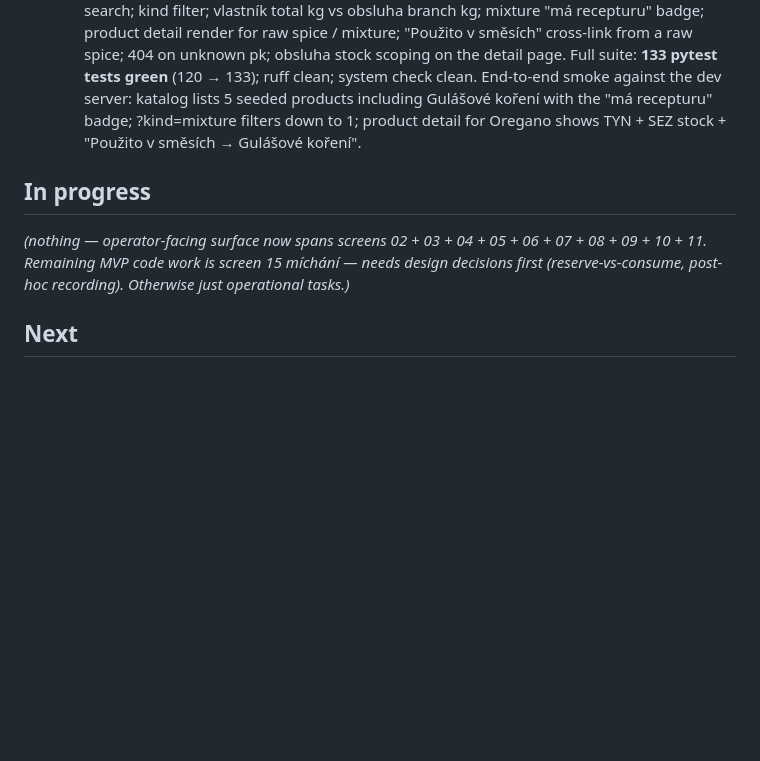
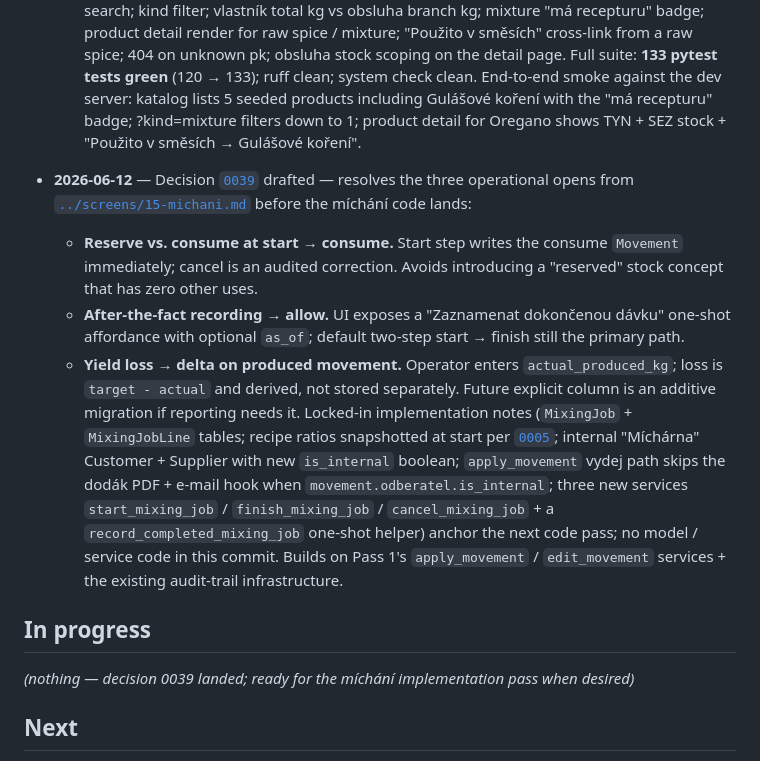
Before and after one commit to matejformanek/Kasia-warehouse, a Markdown page: context/state.md, the part around the change. GitHub-like rendering; blank space fills up the shorter version.

```diff
--- a/context/state.md
+++ b/context/state.md
@@ -691,13 +691,41 @@
   filters down to 1; product detail for Oregano shows TYN +
   SEZ stock + "Použito v směsích → Gulášové koření".
 
+- **2026-06-12** — Decision
+  [`0039`](./decisions/0039-mixing-job-shape.md) drafted —
+  resolves the three operational opens from
+  [`../screens/15-michani.md`](./screens/15-michani.md) before
+  the míchání code lands:
+  - **Reserve vs. consume at start → consume.** Start step
+    writes the consume `Movement` immediately; cancel is an
+    audited correction. Avoids introducing a "reserved" stock
+    concept that has zero other uses.
+  - **After-the-fact recording → allow.** UI exposes a
+    "Zaznamenat dokončenou dávku" one-shot affordance with
+    optional `as_of`; default two-step start → finish still
+    the primary path.
+  - **Yield loss → delta on produced movement.** Operator
+    enters `actual_produced_kg`; loss is `target - actual` and
+    derived, not stored separately. Future explicit column is
+    an additive migration if reporting needs it.
+  Locked-in implementation notes (`MixingJob` +
+  `MixingJobLine` tables; recipe ratios snapshotted at start
+  per [`0005`](./decisions/0005-mixture-recipe-model.md);
+  internal "Míchárna" Customer + Supplier with new
+  `is_internal` boolean; `apply_movement` vydej path skips the
+  dodák PDF + e-mail hook when
+  `movement.odberatel.is_internal`; three new services
+  `start_mixing_job` / `finish_mixing_job` /
+  `cancel_mixing_job` + a `record_completed_mixing_job`
+  one-shot helper) anchor the next code pass; no model /
+  service code in this commit. Builds on Pass 1's
+  `apply_movement` / `edit_movement` services + the existing
+  audit-trail infrastructure.
+
 ## In progress
 
-_(nothing — operator-facing surface now spans screens 02 + 03 +
-04 + 05 + 06 + 07 + 08 + 09 + 10 + 11. Remaining MVP code work
-is screen 15 míchání — needs design decisions first
-(reserve-vs-consume, post-hoc recording). Otherwise just
-operational tasks.)_
+_(nothing — decision 0039 landed; ready for the míchání
+implementation pass when desired)_
 
 ## Next
 
```
Also changed, not shown: context/decisions/0039-mixing-job-shape.md (added, +255 -0 lines).
